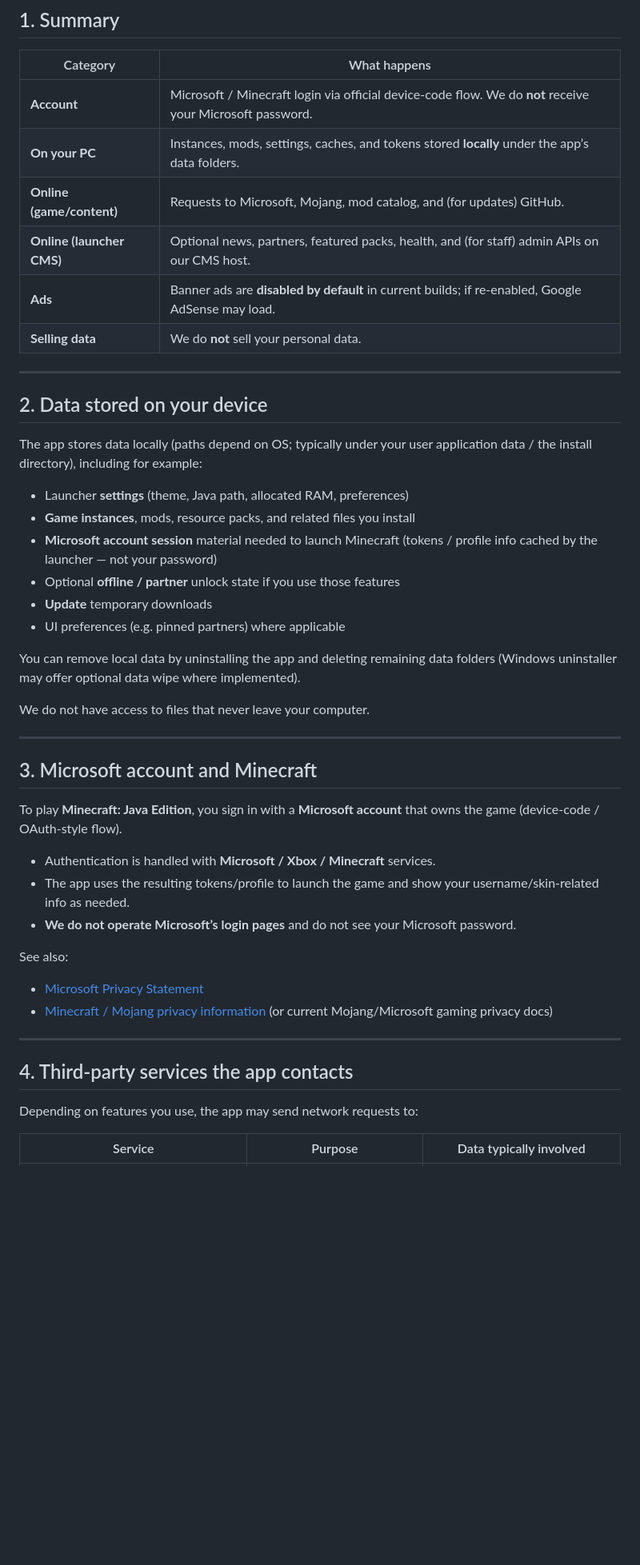
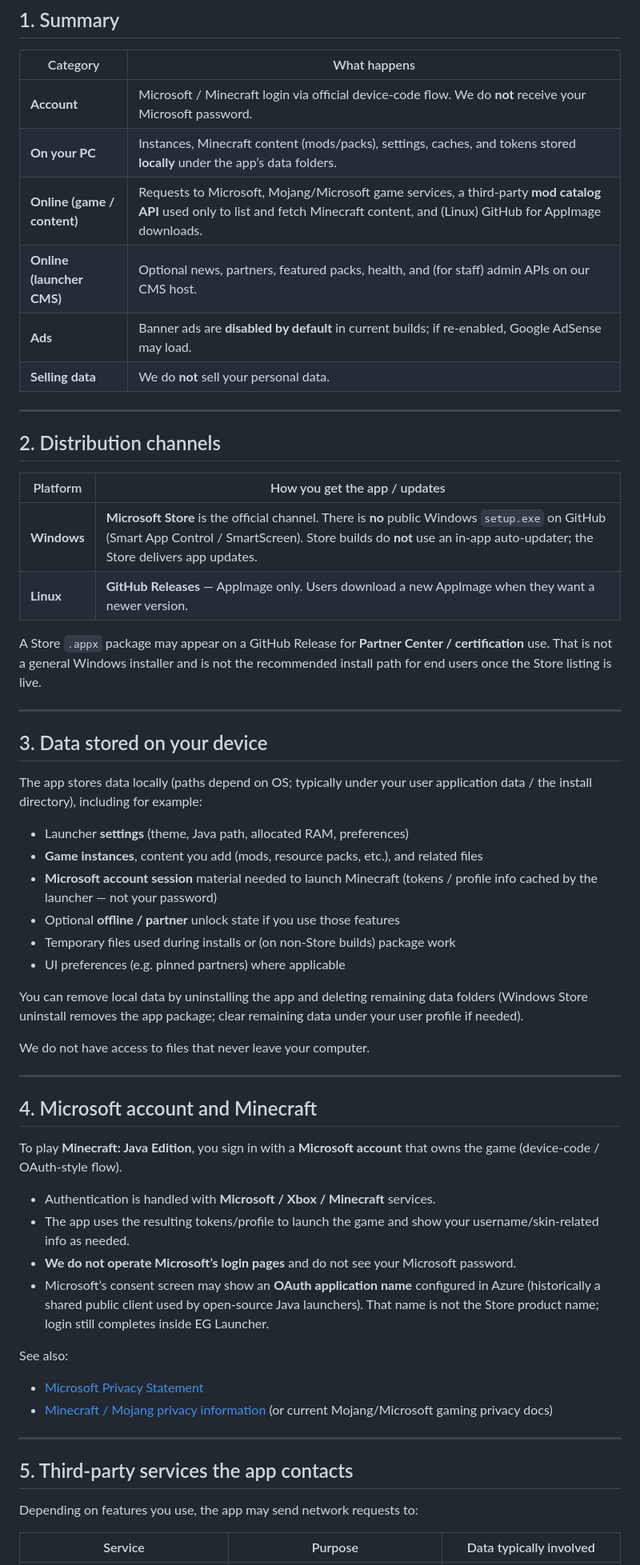
Before and after one commit to YourLovelyFox/eg-launcher, a Markdown page: PRIVACY.md, the part around one of its changes. Shown at 80% size. Rendered like a GitHub page; blank space fills up the shorter version.

```diff
--- a/PRIVACY.md
+++ b/PRIVACY.md
@@ -15,38 +16,50 @@ EG Launcher is free and open source (MIT, as stated in `package.json` / the repo
 | Category | What happens |
 | -------- | ------------ |
 | **Account** | Microsoft / Minecraft login via official device-code flow. We do **not** receive your Microsoft password. |
-| **On your PC** | Instances, mods, settings, caches, and tokens stored **locally** under the app’s data folders. |
-| **Online (game/content)** | Requests to Microsoft, Mojang, mod catalog, and (for updates) GitHub. |
+| **On your PC** | Instances, Minecraft content (mods/packs), settings, caches, and tokens stored **locally** under the app’s data folders. |
+| **Online (game / content)** | Requests to Microsoft, Mojang/Microsoft game services, a third-party **mod catalog API** used only to list and fetch Minecraft content, and (Linux) GitHub for AppImage downloads. |
 | **Online (launcher CMS)** | Optional news, partners, featured packs, health, and (for staff) admin APIs on our CMS host. |
 | **Ads** | Banner ads are **disabled by default** in current builds; if re-enabled, Google AdSense may load. |
 | **Selling data** | We do **not** sell your personal data. |
 
 ---
 
-## 2. Data stored on your device
+## 2. Distribution channels
+
+| Platform | How you get the app / updates |
+| -------- | ----------------------------- |
+| **Windows** | **Microsoft Store** is the official channel. There is **no** public Windows `setup.exe` on GitHub (Smart App Control / SmartScreen). Store builds do **not** use an in-app auto-updater; the Store delivers app updates. |
+| **Linux** | **GitHub Releases** — AppImage only. Users download a new AppImage when they want a newer version. |
+
+A Store `.appx` package may appear on a GitHub Release for **Partner Center / certification** use. That is not a general Windows installer and is not the recommended install path for end users once the Store listing is live.
+
+---
+
+## 3. Data stored on your device
 
 The app stores data locally (paths depend on OS; typically under your user application data / the install directory), including for example:
 
 - Launcher **settings** (theme, Java path, allocated RAM, preferences)
-- **Game instances**, mods, resource packs, and related files you install
+- **Game instances**, content you add (mods, resource packs, etc.), and related files
 - **Microsoft account session** material needed to launch Minecraft (tokens / profile info cached by the launcher — not your password)
 - Optional **offline / partner** unlock state if you use those features
-- **Update** temporary downloads
+- Temporary files used during installs or (on non-Store builds) package work
 - UI preferences (e.g. pinned partners) where applicable
 
-You can remove local data by uninstalling the app and deleting remaining data folders (Windows uninstaller may offer optional data wipe where implemented).
+You can remove local data by uninstalling the app and deleting remaining data folders (Windows Store uninstall removes the app package; clear remaining data under your user profile if needed).
 
 We do not have access to files that never leave your computer.
 
 ---
 
-## 3. Microsoft account and Minecraft
+## 4. Microsoft account and Minecraft
 
 To play **Minecraft: Java Edition**, you sign in with a **Microsoft account** that owns the game (device-code / OAuth-style flow).
 
 - Authentication is handled with **Microsoft / Xbox / Minecraft** services.
 - The app uses the resulting tokens/profile to launch the game and show your username/skin-related info as needed.
 - **We do not operate Microsoft’s login pages** and do not see your Microsoft password.
+- Microsoft’s consent screen may show an **OAuth application name** configured in Azure (historically a shared public client used by open-source Java launchers). That name is not the Store product name; login still completes inside EG Launcher.
 
 See also:
 
@@ -55,7 +68,7 @@ See also:
 
 ---
 
-## 4. Third-party services the app contacts
+## 5. Third-party services the app contacts
 
 Depending on features you use, the app may send network requests to:
 
```
Also changed, not shown: other parts of PRIVACY.md (+33 -26 lines).
